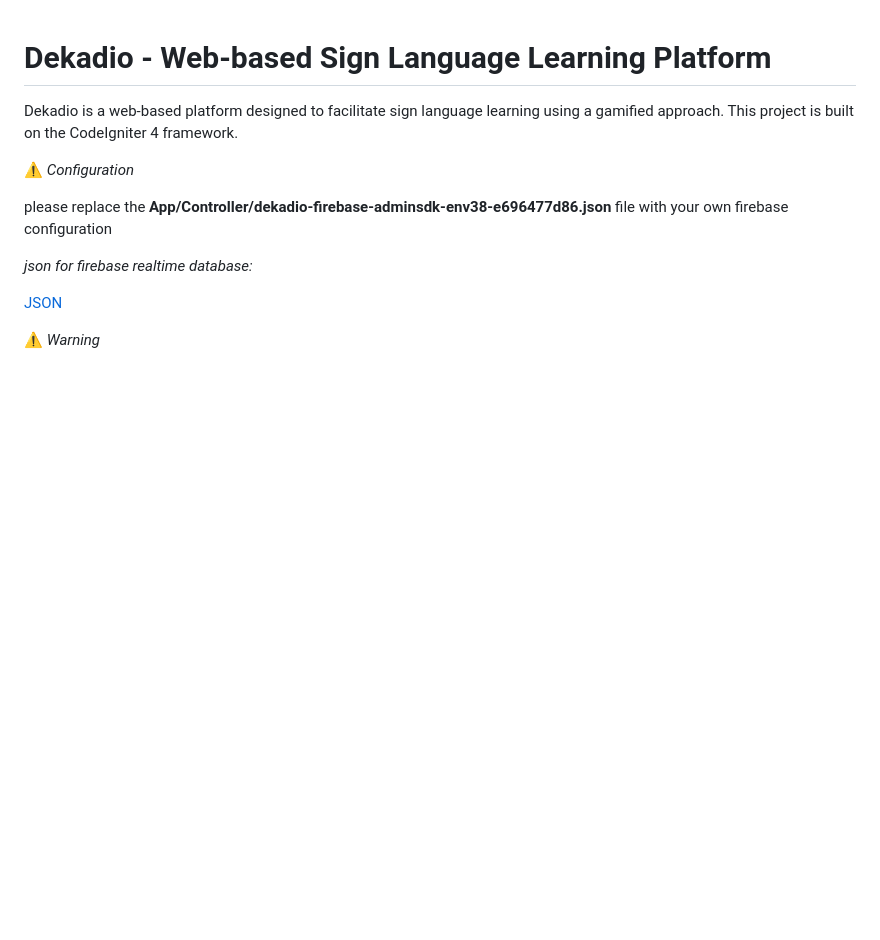
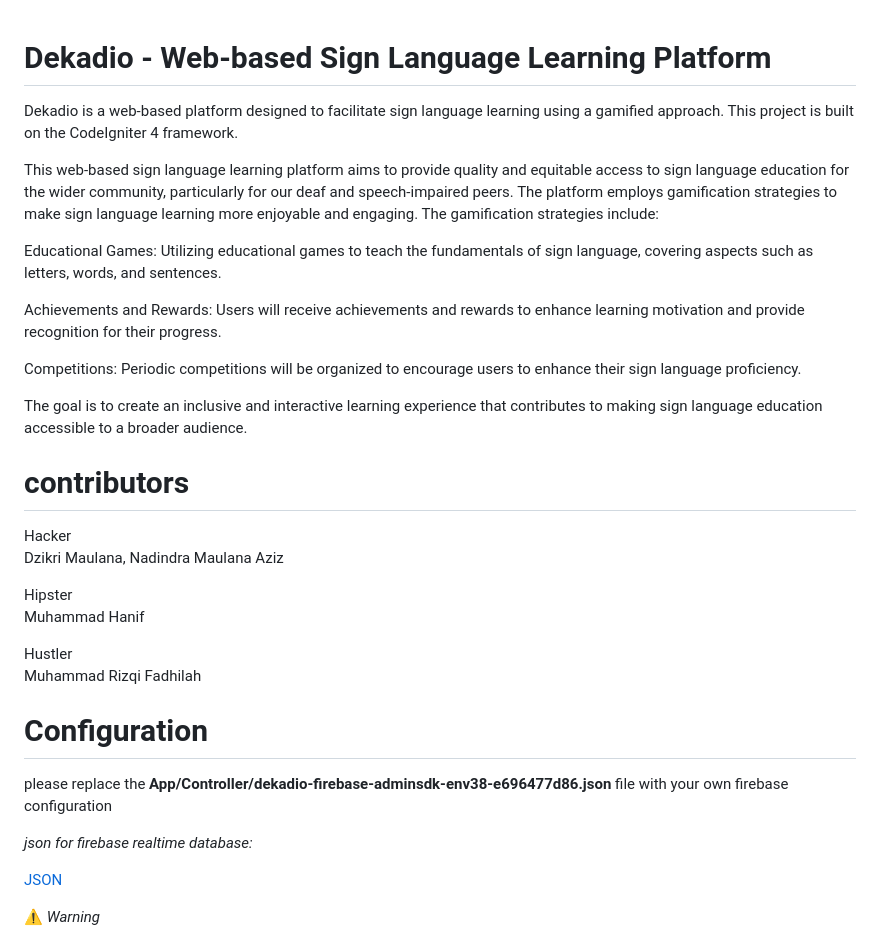
Before and after one commit to dzikrimaulana87/dekadio_NARIHARKRI, a Markdown page: README.md, the part around the change. GitHub-like rendering; blank space fills up the shorter version.

```diff
--- a/README.md
+++ b/README.md
@@ -2,7 +2,29 @@
 
 Dekadio is a web-based platform designed to facilitate sign language learning using a gamified approach. This project is built on the CodeIgniter 4 framework.
 
-:warning: *Configuration* <br>
+This web-based sign language learning platform aims to provide quality and equitable access to sign language education for the wider community, particularly for our deaf and speech-impaired peers. The platform employs gamification strategies to make sign language learning more enjoyable and engaging. The gamification strategies include:
+
+Educational Games: Utilizing educational games to teach the fundamentals of sign language, covering aspects such as letters, words, and sentences.
+
+Achievements and Rewards: Users will receive achievements and rewards to enhance learning motivation and provide recognition for their progress.
+
+Competitions: Periodic competitions will be organized to encourage users to enhance their sign language proficiency.
+
+The goal is to create an inclusive and interactive learning experience that contributes to making sign language education accessible to a broader audience.
+
+# contributors
+Hacker<br>
+Dzikri Maulana,
+Nadindra Maulana Aziz
+
+
+Hipster<br>
+Muhammad Hanif
+
+Hustler<br>
+Muhammad Rizqi Fadhilah
+
+# Configuration <br>
 
 please replace the **App/Controller/dekadio-firebase-adminsdk-env38-e696477d86.json** file with your own firebase configuration
 
```
